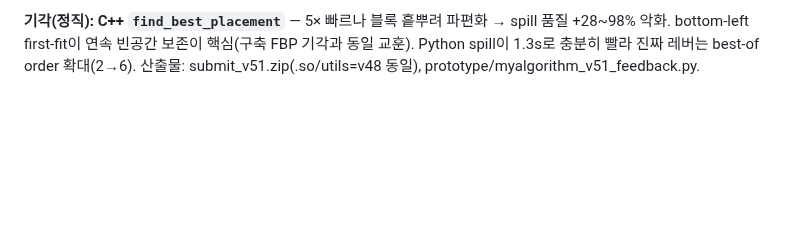
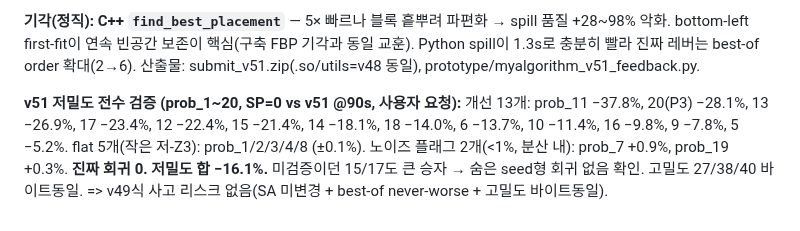
Before and after one commit to woojinroh429/oraclemaster, a Markdown page: PROJECT.md, the part around the change. GitHub-like rendering; blank space fills up the shorter version.

Commit message:
docs: v51 full trainset1 sweep — zero real regressions, low-density -16%
SP=0 vs v51 @90s across all 20 low-density instances: 13 improved (prob_11
-38%, prob_20/P3 -28%, prob_13 -27%, prob_17/12/15 -21..23%, ...), 5 flat
(small low-Z3), 2 sub-1% noise flags (prob_7 +0.9%, prob_19 +0.3%). No real
regression; low-density sum -16.1%; high-density byte-identical. Confirms v51
carries no v49-style failure mode (SA untouched, best-of never-worse, HD
byte-identical).

Co-Authored-By: Claude Opus 4.8 <noreply@anthropic.com>
Claude-Session: https://claude.ai/code/session_01HnfHQ5RSkvBVvkGy9HGMYs

```diff
--- a/PROJECT.md
+++ b/PROJECT.md
@@ -908,3 +908,11 @@ bottom-left보다 강한 크레인-인지 타이트 패커로 채워 밀려나
 bottom-left first-fit이 연속 빈공간 보존이 핵심(구축 FBP 기각과 동일 교훈). Python spill이 1.3s로
 충분히 빨라 진짜 레버는 best-of order 확대(2→6).
 산출물: submit_v51.zip(.so/utils=v48 동일), prototype/myalgorithm_v51_feedback.py.
+
+**v51 저밀도 전수 검증 (prob_1~20, SP=0 vs v51 @90s, 사용자 요청):**
+개선 13개: prob_11 −37.8%, 20(P3) −28.1%, 13 −26.9%, 17 −23.4%, 12 −22.4%, 15 −21.4%,
+14 −18.1%, 18 −14.0%, 6 −13.7%, 10 −11.4%, 16 −9.8%, 9 −7.8%, 5 −5.2%.
+flat 5개(작은 저-Z3): prob_1/2/3/4/8 (±0.1%). 노이즈 플래그 2개(<1%, 분산 내): prob_7 +0.9%,
+prob_19 +0.3%. **진짜 회귀 0. 저밀도 합 −16.1%.** 미검증이던 15/17도 큰 승자 → 숨은 seed형 회귀
+없음 확인. 고밀도 27/38/40 바이트동일. => v49식 사고 리스크 없음(SA 미변경 + best-of never-worse +
+고밀도 바이트동일).
```
